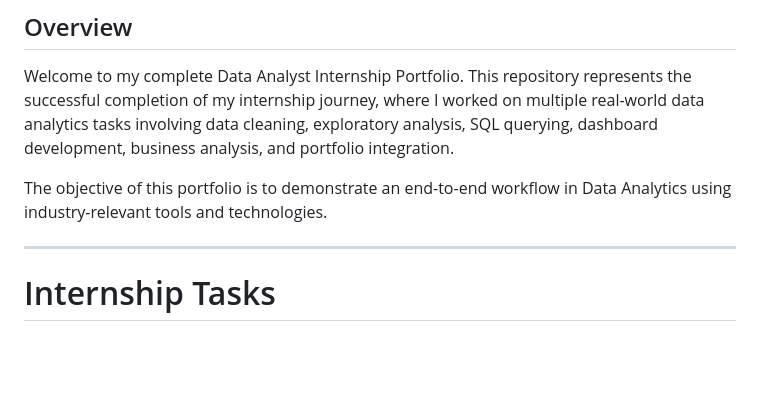
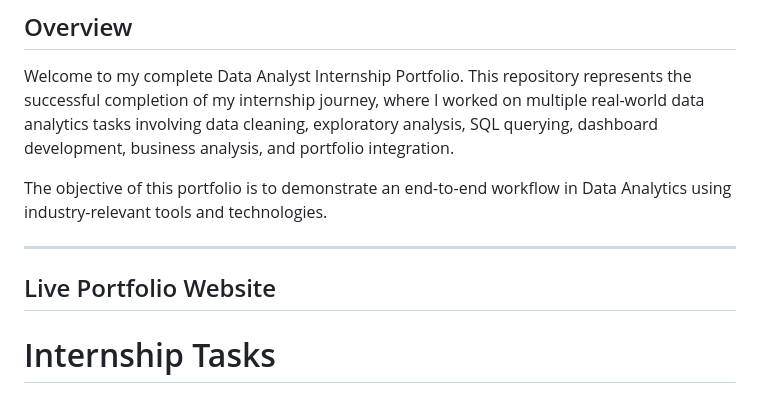
Before and after one commit to Me-lab-c/ManvithaD-DataAnalyst-Internship-Portfolio, a Markdown page: README.md, the part around the change. GitHub-like rendering; blank space fills up the shorter version.

```diff
--- a/README.md
+++ b/README.md
@@ -8,6 +8,9 @@ This repository represents the successful completion of my internship journey, w
 The objective of this portfolio is to demonstrate an end-to-end workflow in Data Analytics using industry-relevant tools and technologies.
 
 ---
+## Live Portfolio Website
+
+
 
 # Internship Tasks
 
```
